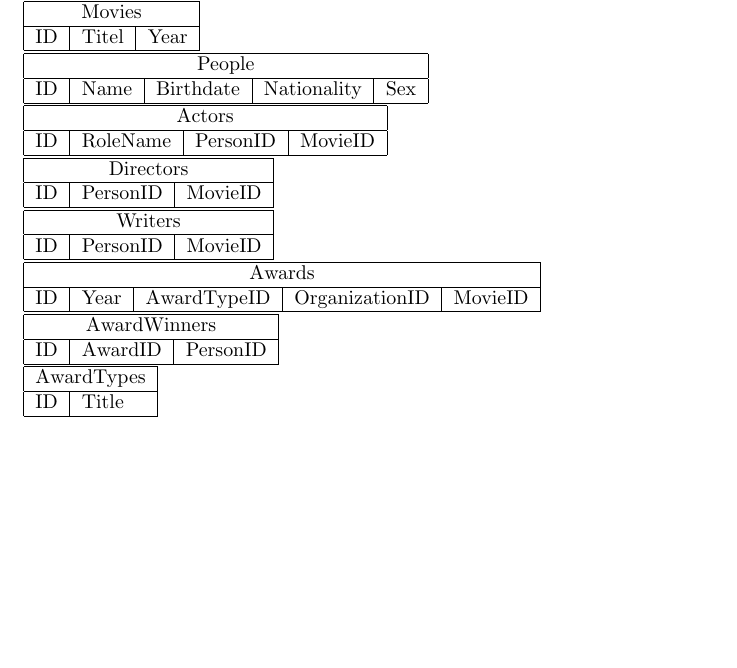
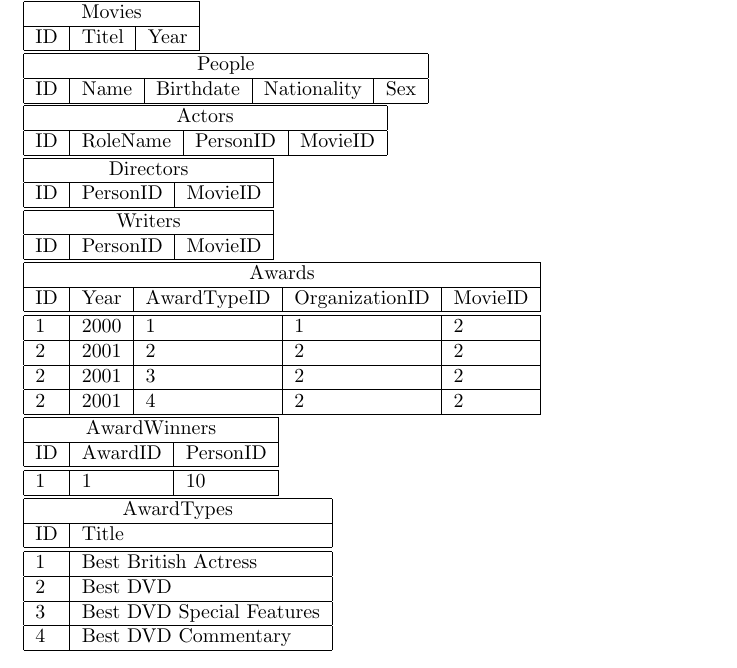
Before and after one commit to Thalmann/courses, a LaTeX document (main.tex): part of page 2 of 2 before the commit and part of page 2 of 3 after it, cut so that both start at the same text, the shorter picture padded with empty space. Compiled offline with pdfLaTeX.

Commit message:
Tilføjet Fight Club awards

```diff
--- a/main.tex
+++ b/main.tex
@@ -52,19 +52,28 @@ ID & PersonID & MovieID\\ \hline
 \noindent\begin{tabular}{|l|l|l|l|l|}
 \hline
 \multicolumn{5}{|c|}{Awards} \\ \hline
-ID & Year & AwardTypeID & OrganizationID & MovieID \\ \hline
+ID & Year & AwardTypeID & OrganizationID & MovieID \\ \hline \hline
+1 & 2000 & 1 & 1 & 2 \\ \hline
+2 & 2001 & 2 & 2 & 2 \\ \hline
+2 & 2001 & 3 & 2 & 2 \\ \hline
+2 & 2001 & 4 & 2 & 2 \\ \hline
 \end{tabular}
 
 \noindent\begin{tabular}{|l|l|l|}
 \hline
 \multicolumn{3}{|c|}{AwardWinners} \\ \hline
-ID & AwardID & PersonID \\ \hline
+ID & AwardID & PersonID \\ \hline \hline
+1 & 1 & 10 \\ \hline
 \end{tabular}
 
 \noindent\begin{tabular}{|l|l|}
 \hline
 \multicolumn{2}{|c|}{AwardTypes} \\ \hline
-ID & Title \\ \hline
+ID & Title \\ \hline \hline
+1 & Best British Actress \\ \hline
+2 & Best DVD \\ \hline
+3 & Best DVD Special Features \\ \hline
+4 & Best DVD Commentary \\ \hline
 \end{tabular}
 
 \noindent\begin{tabular}{|l|l|}
```
Also changed, not shown: main.tex (4 more changed lines).
